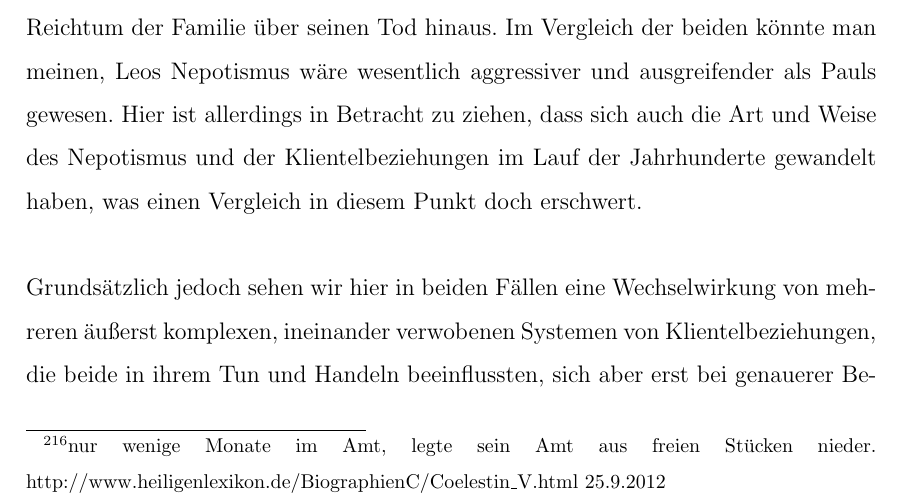
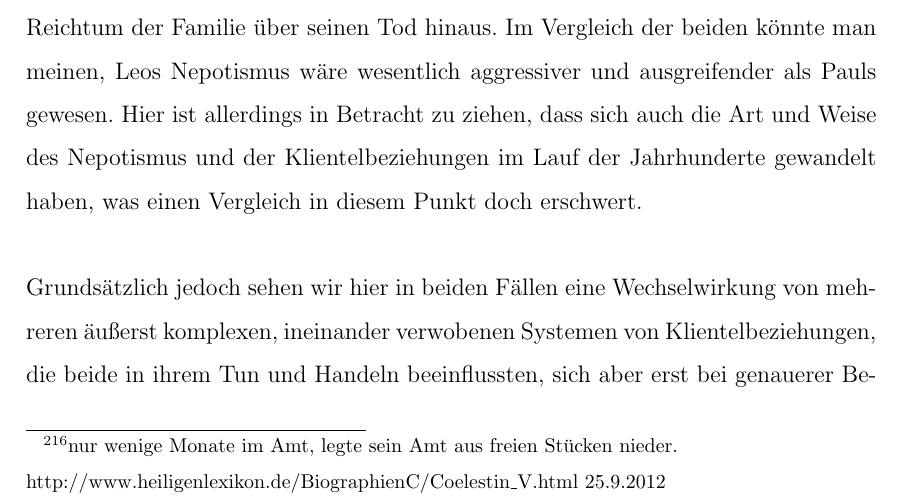
Before and after one commit to sueswe/bachelorthesis, a LaTeX document (Bakkarbeit_Süß.tex): part of page 68 of 76, cut so that both start at the same text. Compiled offline with pdfLaTeX; the source files are stored in an older character set and shown here as Unicode.

Commit message:
Fußnotenabstand: wenn man einen Zeilenumbruch macht vor dem http , dann korrigiert sich das Problem

```diff
--- a/Bakkarbeit_Süß.tex
+++ b/Bakkarbeit_Süß.tex
@@ -455,7 +455,9 @@ Die Letzte Frage widmet sich nun noch dem Nepotismus und der Überlegung, ob die
 \\
 \textbf{Leos} förderte er natürlich vor allen anderen seine eigene Familie, erhob sie in die höchsten Ämter und verschaffte Herzogtümer, Pfründe und Ehen. Dazu gehört eben das erwähnte Herzogtum Urbino oder die geschlossenen Ehen, die sich alle samt auf höchster politischer Ebene befanden. Hier kann ganz eindeutig festgehalten werden, dass diese Form des Nepotismus einen wesentlichen Einfluss auf die Politik Leos hatten.\\
 Weiters gab es dann noch Leos zweite Funktion als Oberhaupt von Florenz. Auch diese hat ihn mit in seiner gesamten Politik beeinflusst. Dies ist kaum verwunderlich, war doch die Macht seiner Familie wesentlich an die Herrschaft über Florenz gebunden - wie das kurzzeitige Exil bewiesen hat.
-Folglich musste er bei seiner Politik also auch immer die Interessen der Florentiner im Auge behalten und wenn möglich zu deren Vorteil handeln. Denn hätte er deren Wünsche oder die seiner Familie ignoriert, hätten diese ihm mit Sicherheit die Untersützung versagt, die er aber andererseits benötigte, um als Papst überhaupt Handlungsfähig sein zu können. Denn ein Papst ohne Rückhalt, Vermögen und Besitz in Italien wurde bis zu jenem Zeitpunkt nie besonders Erfolgreich, wie am Beispiel von Leos Nachfolger Hadrian VI. (1522-1523) ein Niederländer, oder dem Heiligen Cölestin V.\footnote{nur wenige Monate im Amt, legte sein Amt aus freien Stücken nieder. http://www.heiligenlexikon.de/BiographienC/Coelestin\_V.html 25.9.2012} (1294) zu sehen ist.
+Folglich musste er bei seiner Politik also auch immer die Interessen der Florentiner im Auge behalten und wenn möglich zu deren Vorteil handeln. Denn hätte er deren Wünsche oder die seiner Familie ignoriert, hätten diese ihm mit Sicherheit die Untersützung versagt, die er aber andererseits benötigte, um als Papst überhaupt Handlungsfähig sein zu können. Denn ein Papst ohne Rückhalt, Vermögen und Besitz in Italien wurde bis zu jenem Zeitpunkt nie besonders Erfolgreich, wie am Beispiel von Leos Nachfolger Hadrian VI. (1522-1523) ein Niederländer, oder dem Heiligen Cölestin V
+\footnote{nur wenige Monate im Amt, legte sein Amt aus freien Stücken nieder.
+\\ http://www.heiligenlexikon.de/BiographienC/Coelestin\_V.html 25.9.2012} (1294) zu sehen ist.
 Daneben gab es in seinem Gefolge noch jenes Klientel, welches sich meist aus mehr oder weniger fähigen Künstlern zusammensetzte, aber auf seine Patronanz angewiesen war und im Gegenzug kleinere Dienste verrichtete oder zu seiner Zerstreuung beitrugen.\\
 \\
 \textbf{Paul} zählt ebenfalls zu jenen Päpsten, die in der Literatur sehr für ihren betriebenen Nepotismus kritisiert werden. Da gab es den Kardinalnepoten Scipione, der natürlich die größten Zuwendungen erhielt. Daneben wurde aber nur ein äusserst kleiner Kreis von Familienangehörigen bedacht. Dann waren da noch die Klientelbeziehungen zu Spanien und anderen Familien. Grundsätzlich sind also Nepotismus sowie politische Verstrikungen vorhanden, aber eben deutlich anders als bei Leo. So sehr Paul auch dem Nepotismus zugeneigt sein mochte und so intensiv er die Klientelbeziehungen zu Spanien pflegte, sowenig Einfluss hatten diese Punkte auf sein politisches Handeln. Trotz allem war er immer um eine nach außen hin ausgleichende Haltung gegenüber der Großmächte bemüht.\\
```
